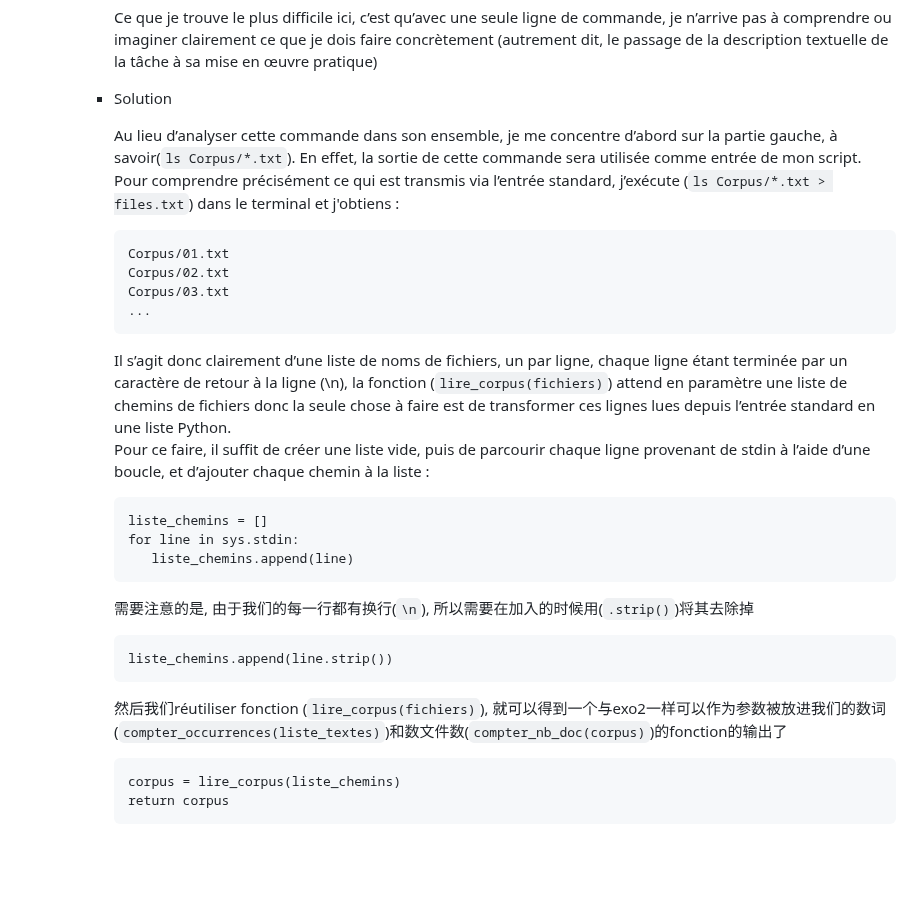
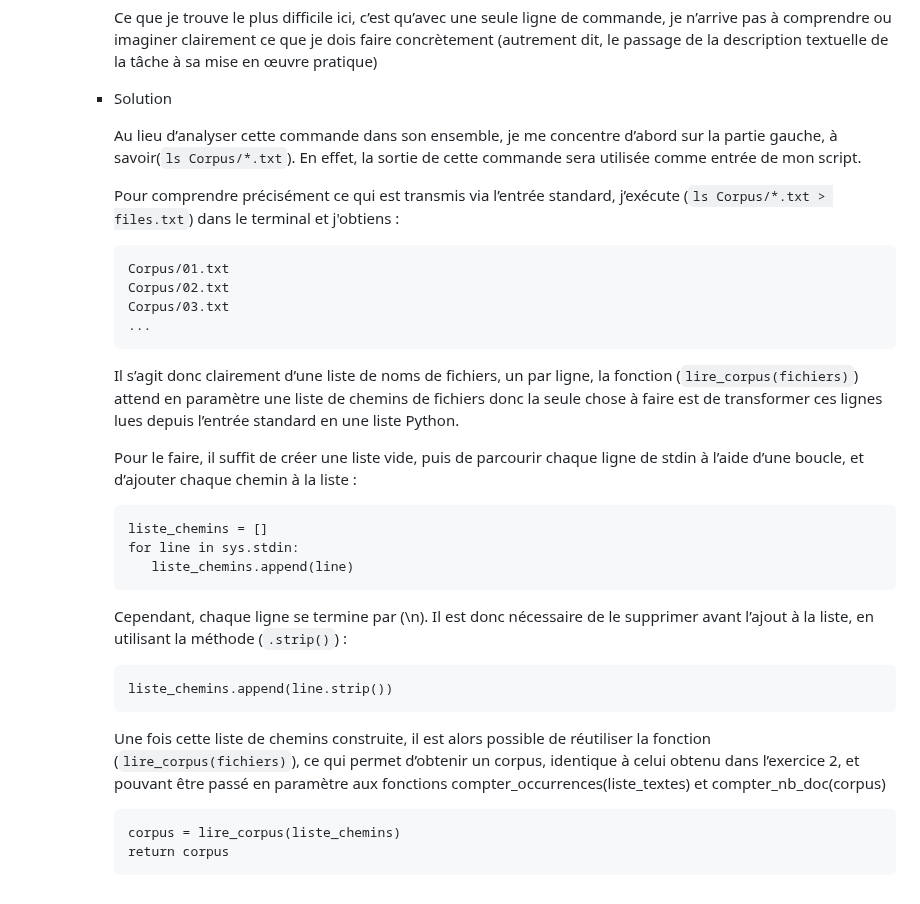
Before and after one commit to Shiyi-YAO/git-along, a Markdown page: README.md, the part around the change. Drawn GitHub-style; blank space fills up the shorter version.

Commit message:
Refine README instructions for file handling
Clarified instructions on processing file names from command output and handling newline characters.

````diff
--- a/README.md
+++ b/README.md
@@ -42,25 +42,28 @@ r3 : YAO Shiyi
 
       - Solution
 
-        Au lieu d’analyser cette commande dans son ensemble, je me concentre d’abord sur la partie gauche, à savoir(`ls Corpus/*.txt`). En effet, la sortie de cette commande sera utilisée comme entrée de mon script. Pour comprendre précisément ce qui est transmis via l’entrée standard, j’exécute (`ls Corpus/*.txt > files.txt`) dans le terminal et j'obtiens :
+        Au lieu d’analyser cette commande dans son ensemble, je me concentre d’abord sur la partie gauche, à savoir(`ls Corpus/*.txt`). En effet, la sortie de cette commande sera utilisée comme entrée de mon script.
+
+        Pour comprendre précisément ce qui est transmis via l’entrée standard, j’exécute (`ls Corpus/*.txt > files.txt`) dans le terminal et j'obtiens :
            ```
            Corpus/01.txt
            Corpus/02.txt
            Corpus/03.txt
            ...
            ```
-        Il s’agit donc clairement d’une liste de noms de fichiers, un par ligne, chaque ligne étant terminée par un caractère de retour à la ligne (\n), la fonction (`lire_corpus(fichiers)`) attend en paramètre une liste de chemins de fichiers donc la seule chose à faire est de transformer ces lignes lues depuis l’entrée standard en une liste Python.<br>
-        Pour ce faire, il suffit de créer une liste vide, puis de parcourir chaque ligne provenant de stdin à l’aide d’une boucle, et d’ajouter chaque chemin à la liste :
+        Il s’agit donc clairement d’une liste de noms de fichiers, un par ligne, la fonction (`lire_corpus(fichiers)`) attend en paramètre une liste de chemins de fichiers donc la seule chose à faire est de transformer ces lignes lues depuis l’entrée standard en une liste Python.
+
+        Pour le faire, il suffit de créer une liste vide, puis de parcourir chaque ligne de stdin à l’aide d’une boucle, et d’ajouter chaque chemin à la liste :
          ```
          liste_chemins = []
          for line in sys.stdin:
             liste_chemins.append(line)
          ```
-        需要注意的是, 由于我们的每一行都有换行(`\n`), 所以需要在加入的时候用(`.strip()`)将其去除掉
+        Cependant, chaque ligne se termine par (\n). Il est donc nécessaire de le supprimer avant l’ajout à la liste, en utilisant la méthode (`.strip()`) :
          ```
          liste_chemins.append(line.strip())
          ```
-        然后我们réutiliser fonction (`lire_corpus(fichiers)`), 就可以得到一个与exo2一样可以作为参数被放进我们的数词(`compter_occurrences(liste_textes)`)和数文件数(`compter_nb_doc(corpus)`)的fonction的输出了
+        Une fois cette liste de chemins construite, il est alors possible de réutiliser la fonction (`lire_corpus(fichiers)`), ce qui permet d’obtenir un corpus, identique à celui obtenu dans l’exercice 2, et pouvant être passé en paramètre aux fonctions compter_occurrences(liste_textes) et compter_nb_doc(corpus)
         ```
         corpus = lire_corpus(liste_chemins)
         return corpus
````
